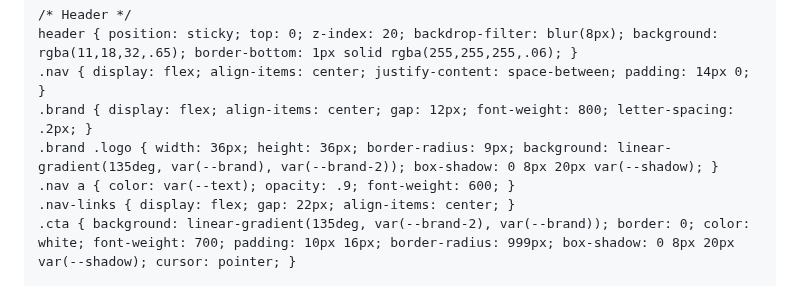
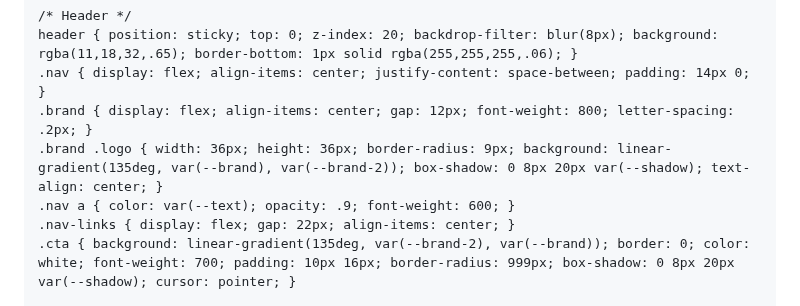
Before and after one commit to dhavenridge/dhavenridge.github.io, a Markdown page: README.md, the part around the change. Rendered like a GitHub page.

Commit message:
Add text alignment to logo in README styles

```diff
--- a/README.md
+++ b/README.md
@@ -45,7 +45,7 @@
     header { position: sticky; top: 0; z-index: 20; backdrop-filter: blur(8px); background: rgba(11,18,32,.65); border-bottom: 1px solid rgba(255,255,255,.06); }
     .nav { display: flex; align-items: center; justify-content: space-between; padding: 14px 0; }
     .brand { display: flex; align-items: center; gap: 12px; font-weight: 800; letter-spacing: .2px; }
-    .brand .logo { width: 36px; height: 36px; border-radius: 9px; background: linear-gradient(135deg, var(--brand), var(--brand-2)); box-shadow: 0 8px 20px var(--shadow); }
+    .brand .logo { width: 36px; height: 36px; border-radius: 9px; background: linear-gradient(135deg, var(--brand), var(--brand-2)); box-shadow: 0 8px 20px var(--shadow); text-align: center; }
     .nav a { color: var(--text); opacity: .9; font-weight: 600; }
     .nav-links { display: flex; gap: 22px; align-items: center; }
     .cta { background: linear-gradient(135deg, var(--brand-2), var(--brand)); border: 0; color: white; font-weight: 700; padding: 10px 16px; border-radius: 999px; box-shadow: 0 8px 20px var(--shadow); cursor: pointer; }
```
